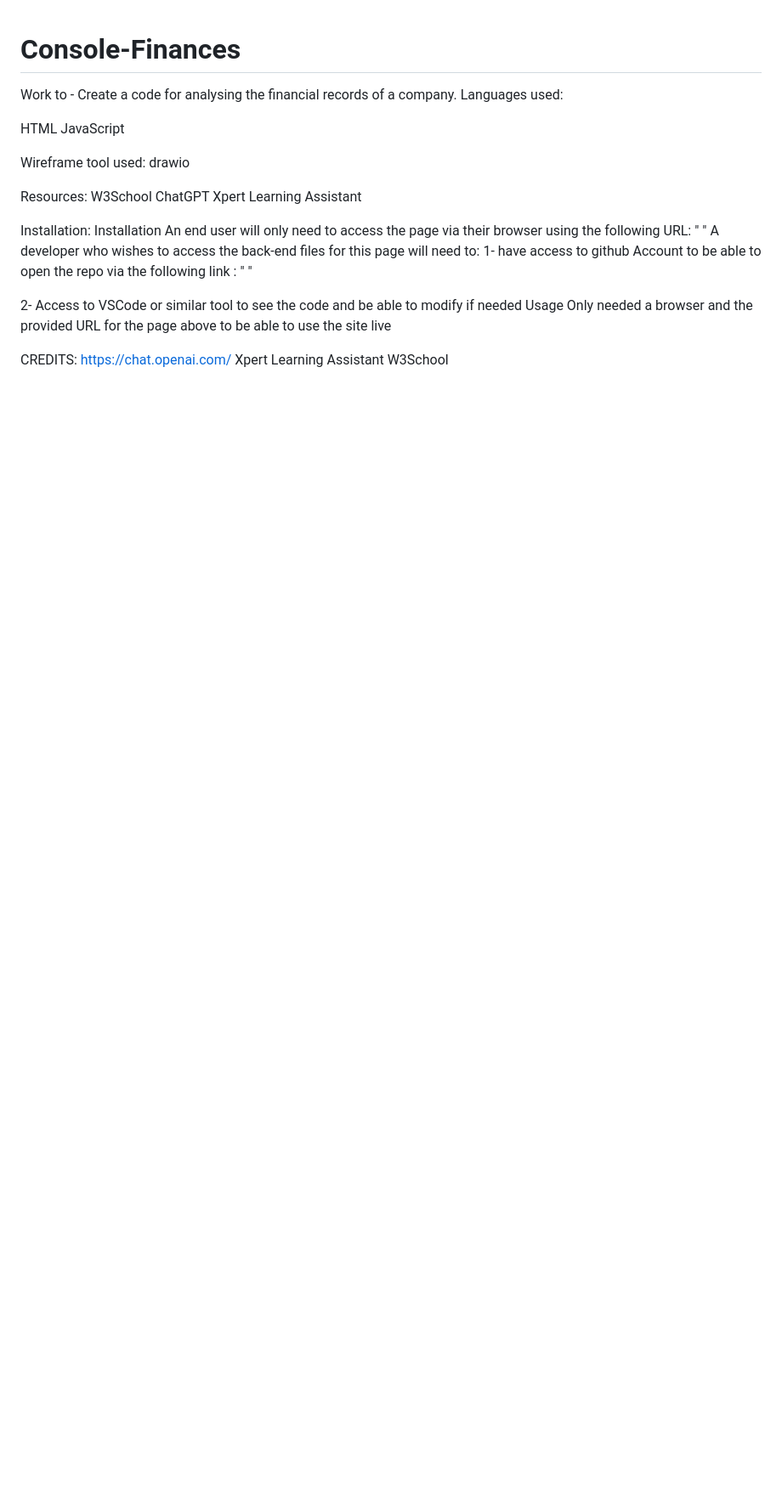
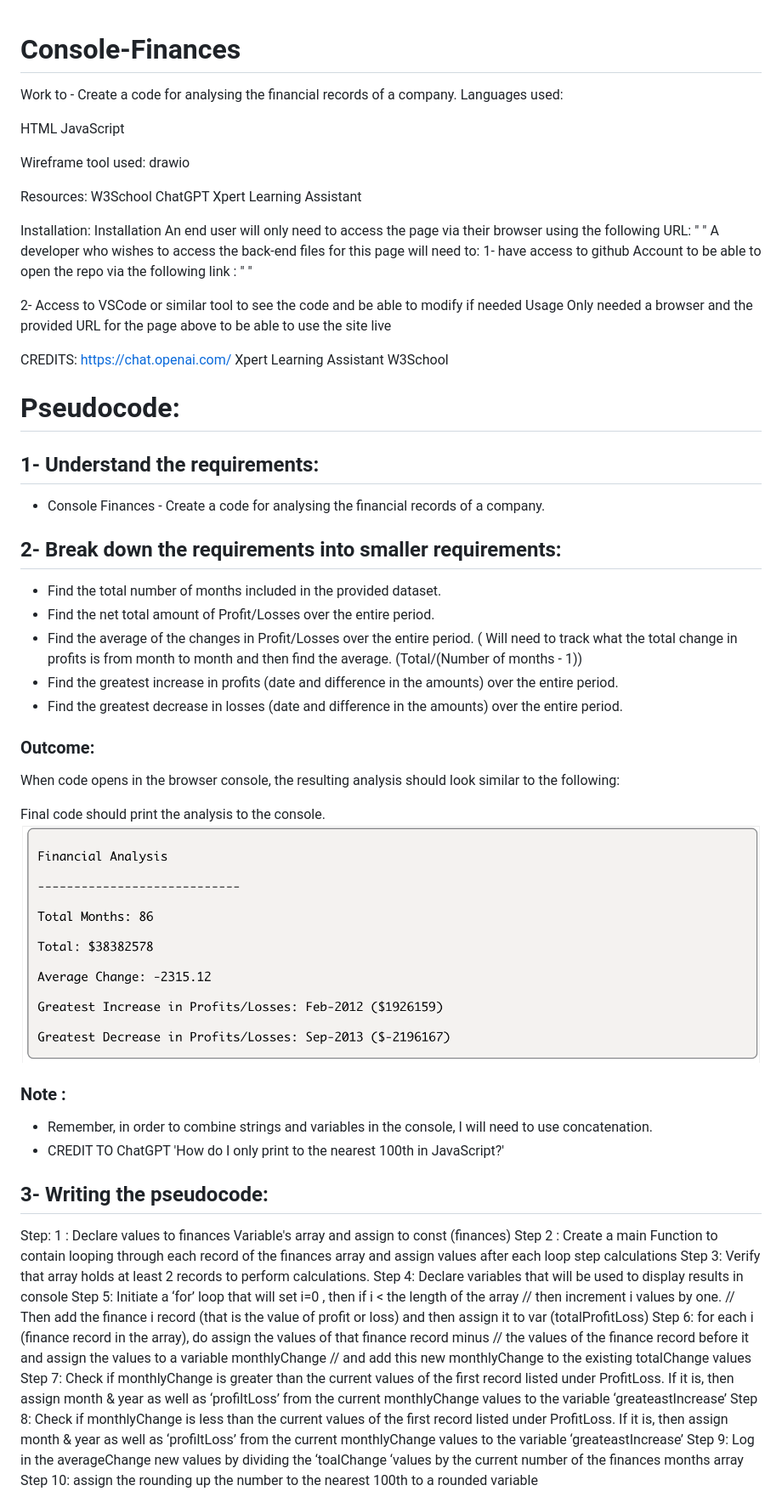
Before and after one commit to WFlorida2/Console-Finances, a Markdown page: README.md, the part around the change printed below. Shown: that part at 85% size. Rendered like a GitHub page; pictures changed too: images/Console - Finances.png (added); blank space fills up the shorter version.

Commit message:
Modified README file with flowchart and Pseudocode

```diff
--- a/README.md
+++ b/README.md
@@ -23,3 +23,52 @@ CREDITS:
     https://chat.openai.com/
     Xpert Learning Assistant
     W3School
+
+# Pseudocode:
+
+## 1- Understand the requirements:
+
+- Console Finances - Create a code for analysing the financial records of a company.
+
+## 2- Break down the requirements into smaller requirements:
+
+- Find the total number of months included in the provided dataset.
+- Find the net total amount of Profit/Losses over the entire period.
+- Find the average of the changes in Profit/Losses over the entire period.
+	( Will need to track what the total change in profits is from month to month and then find the average.
+        (Total/(Number of months - 1))
+- Find the greatest increase in profits (date and difference in the amounts) over the entire period.
+- Find the greatest decrease in losses (date and difference in the amounts) over the entire period.
+
+### Outcome:
+
+When code opens in the browser console, the resulting analysis should look similar to the following:
+
+Final code should print the analysis to the console.
+![Console-Finances outcome](./images/Console%20-%20Finances.png)
+
+
+### Note :
+* Remember, in order to combine strings and variables in the console, I will need to use concatenation.
+* CREDIT TO ChatGPT  'How do I only print to the nearest 100th in JavaScript?'
+
+
+## 3- Writing the pseudocode:
+
+Step: 1 : Declare values to finances Variable's array and assign to const (finances)
+Step 2 : Create a main Function to contain looping through each record of the finances array and assign values after each loop step calculations
+Step 3: Verify that array holds at least 2 records to perform calculations.
+Step 4: Declare variables that will be used to display results in console
+Step 5: Initiate a ‘for’ loop that will set i=0 , then if i < the length of the array
+              // then increment i values by one.
+              // Then add the finance i record (that is the value of profit or loss) and then assign it to var (totalProfitLoss)
+Step 6: for each i (finance record in the array), do assign the values of that finance record minus
+              // the values of the finance record before it and assign the values to a variable monthlyChange
+              // and add this new monthlyChange to the existing totalChange values
+Step 7: Check if monthlyChange is greater than the current values of the first record listed under ProfitLoss. If it is, then assign month & year as well as ‘profiltLoss’ from the current monthlyChange values to the variable ‘greateastIncrease’
+Step 8: Check if monthlyChange is less than the current values of the first record listed under ProfitLoss. If it is, then assign month & year as well as ‘profiltLoss’ from the current monthlyChange values to the variable ‘greateastIncrease’
+Step 9: Log in the averageChange new values by dividing the ‘toalChange ‘values by the current number of the finances months array
+Step 10: assign the rounding up the number to the nearest 100th to a rounded variable
+
+
+
```
Also changed, not shown: other parts of README.md (+11 -0 lines), images/Flowchart.png (added).
